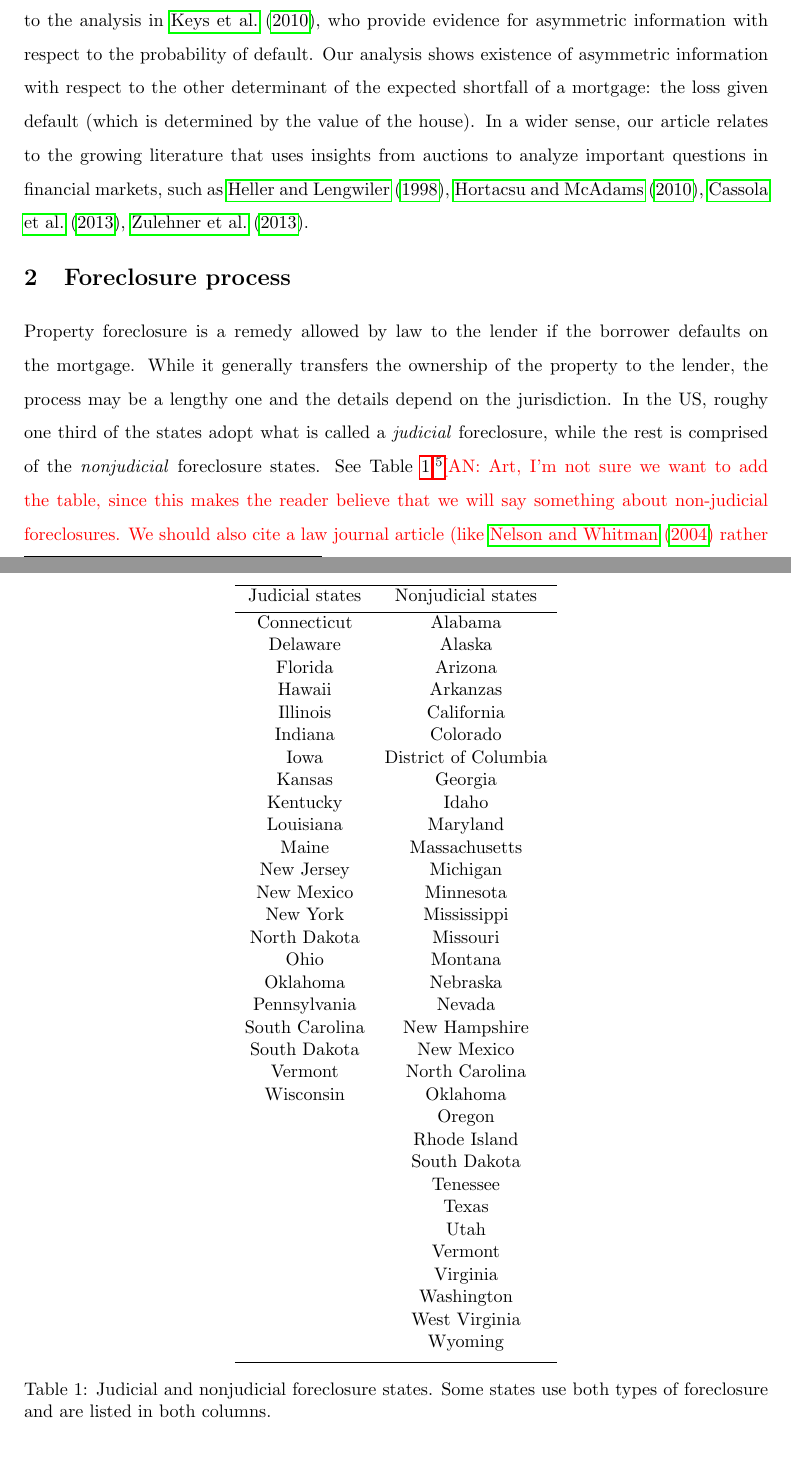
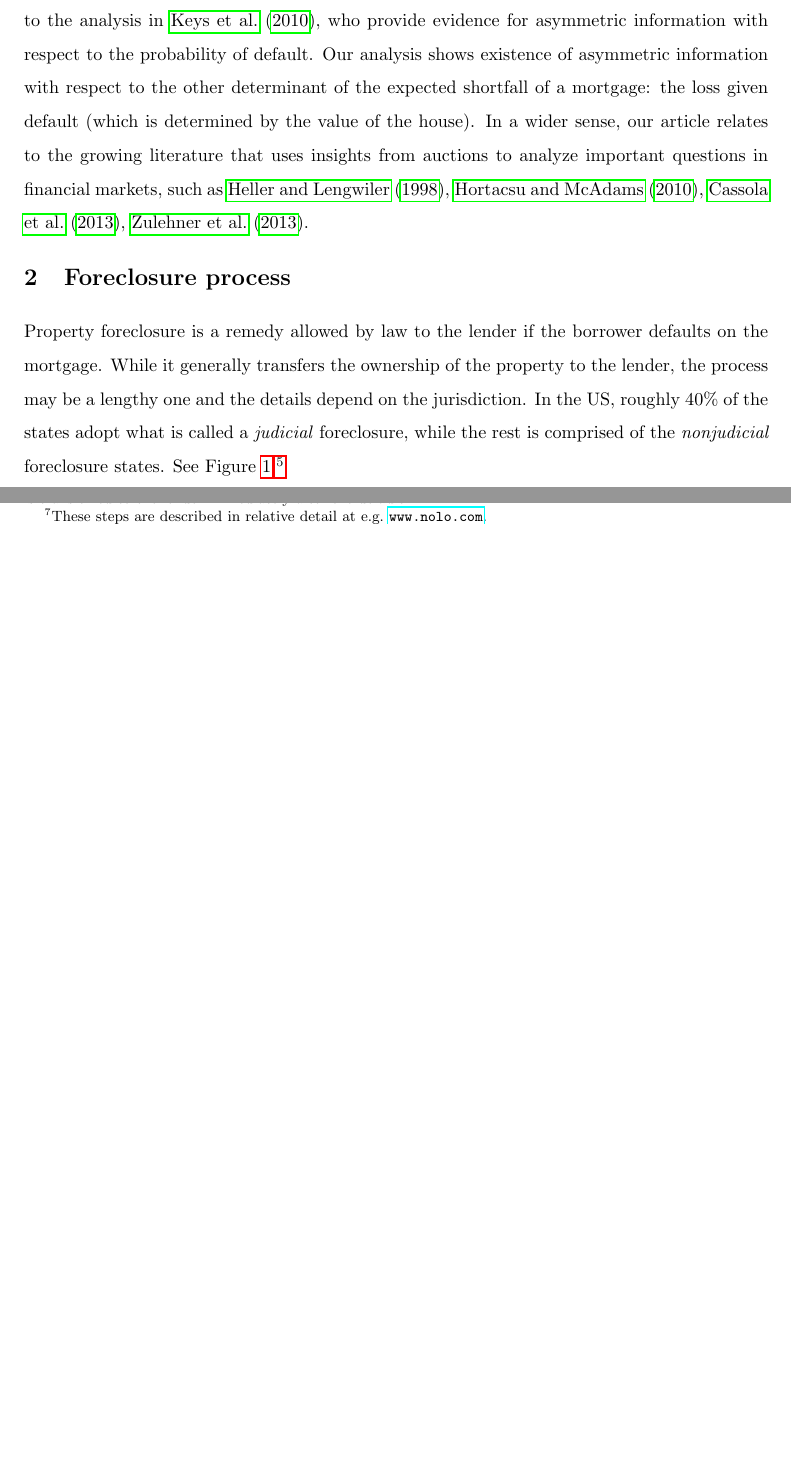
Before and after one commit to afniedermayer/foreclosure_auctions, a LaTeX paper (foreclosure_auctions.tex): two parts of pages 7 and 9 of 54 before the commit and two parts of pages 7 and 8 of 53 after it, joined at a grey line, cut so that both start at the same text, the shorter picture padded with empty space. Compiled offline with pdfLaTeX.

Commit message:
various changes, mostly in "Foreclosure Process"

```diff
--- a/foreclosure_auctions.tex
+++ b/foreclosure_auctions.tex
@@ -257,50 +257,10 @@ In a wider sense, our article relates to the growing literature that uses insigh
 
 
 \section{Foreclosure process}
-Property foreclosure is a remedy allowed by law to the lender if the borrower defaults on the mortgage. While it generally transfers the ownership of the property to the lender, the process may be a lengthy one and the details depend on the jurisdiction. In the US, roughy one third of the states adopt what is called a \emph{judicial} foreclosure, while the rest is comprised of the \emph{nonjudicial} foreclosure states. See Table \ref{tbl:judicial}.\footnote{This and other information concerning judicial and nonjudicial foreclosures can be found at \url{www.nolo.com}.}\AN{Art, I'm not sure we want to add the table, since this makes the reader believe that we will say something about non-judicial foreclosures. We should also cite a law journal article (like \cite{nelson2004reforming} rather than a website.)}
+Property foreclosure is a remedy allowed by law to the lender if the borrower defaults on the mortgage. While it generally transfers the ownership of the property to the lender, the process may be a lengthy one and the details depend on the jurisdiction. In the US, roughly $40\%$ of the states adopt what is called a \emph{judicial} foreclosure, while the rest is comprised of the \emph{nonjudicial} foreclosure states. See Figure \ref{fig:judicial}.\footnote{This and other information concerning judicial and nonjudicial foreclosures can be found in \cite{nelson2004reforming}.}
+
 
 The main legal difference between judicial and nonjudicial foreclosure is that in the former, the process takes place in the court system, while in the latter, it takes place outside the courts. Judicial foreclosures always result in the property being sold at a public auction, while the nonjudicial foreclosure usually involves a sale of the property by the trustee under the power of sale clause. The trustee sale may or may not be conducted through auction, but still have to generally comply with various state laws, even though it is performed outside of the court system.\footnote{A handful of states (Connecticut, Maine and Vermont) allow for a \emph{strict foreclosure}, where the property title is transferred to the lender immediately after the default.}
 
-\begin{table}[t!]
+\begin{figure}[t]
 \centering
-\begin{tabular}{c c}
- \hline
-Judicial states & Nonjudicial states  \\ [0.5ex]
- \hline
- Connecticut & Alabama  \\
- Delaware & Alaska  \\
- Florida & Arizona \\
-Hawaii & Arkanzas  \\
- Illinois & California  \\
- Indiana & Colorado \\
- Iowa & District of Columbia\\
- Kansas & Georgia \\
- Kentucky & Idaho \\
- Louisiana & Maryland\\
- Maine & Massachusetts \\
- New Jersey & Michigan\\
- New Mexico & Minnesota\\
- New York & Mississippi\\
- North Dakota & Missouri\\
- Ohio & Montana\\
- Oklahoma & Nebraska \\
- Pennsylvania & Nevada \\
- South Carolina & New Hampshire\\
- South Dakota & New Mexico\\
- Vermont & North Carolina\\
- Wisconsin & Oklahoma\\
- & Oregon \\
- & Rhode Island \\
- & South Dakota \\
- & Tenessee \\
- & Texas \\
- & Utah \\
- & Vermont \\
- & Virginia \\
- & Washington \\
- & West Virginia \\
- & Wyoming \\
-  [1ex]
- \hline
-\end{tabular}
-\caption{Judicial and nonjudicial foreclosure states. Some states use both types of foreclosure and are listed in both columns.}
```
Also changed, not shown: foreclosure_auctions.pdf, foreclosure_auctions.tex (29 more changed lines), 1 other file.
